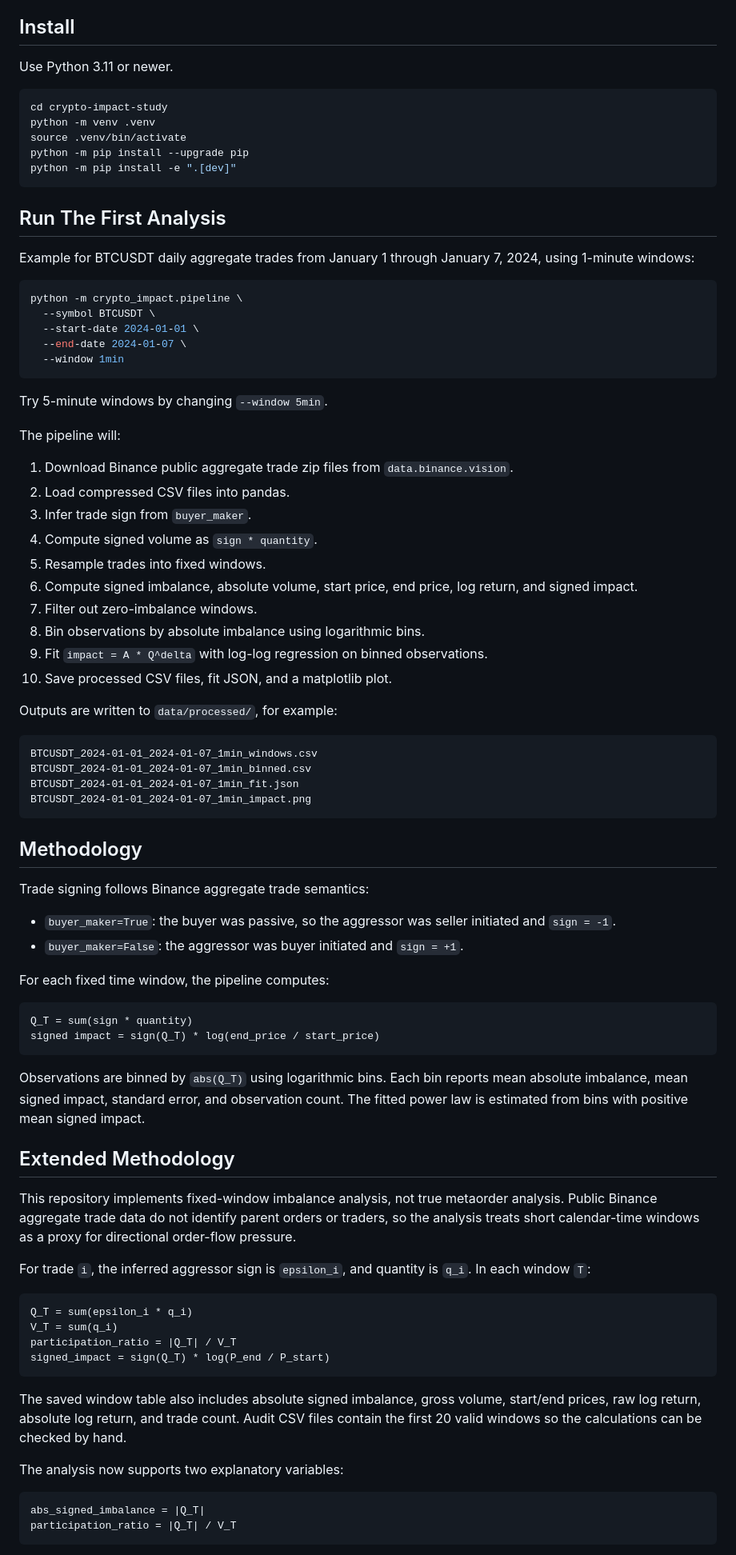
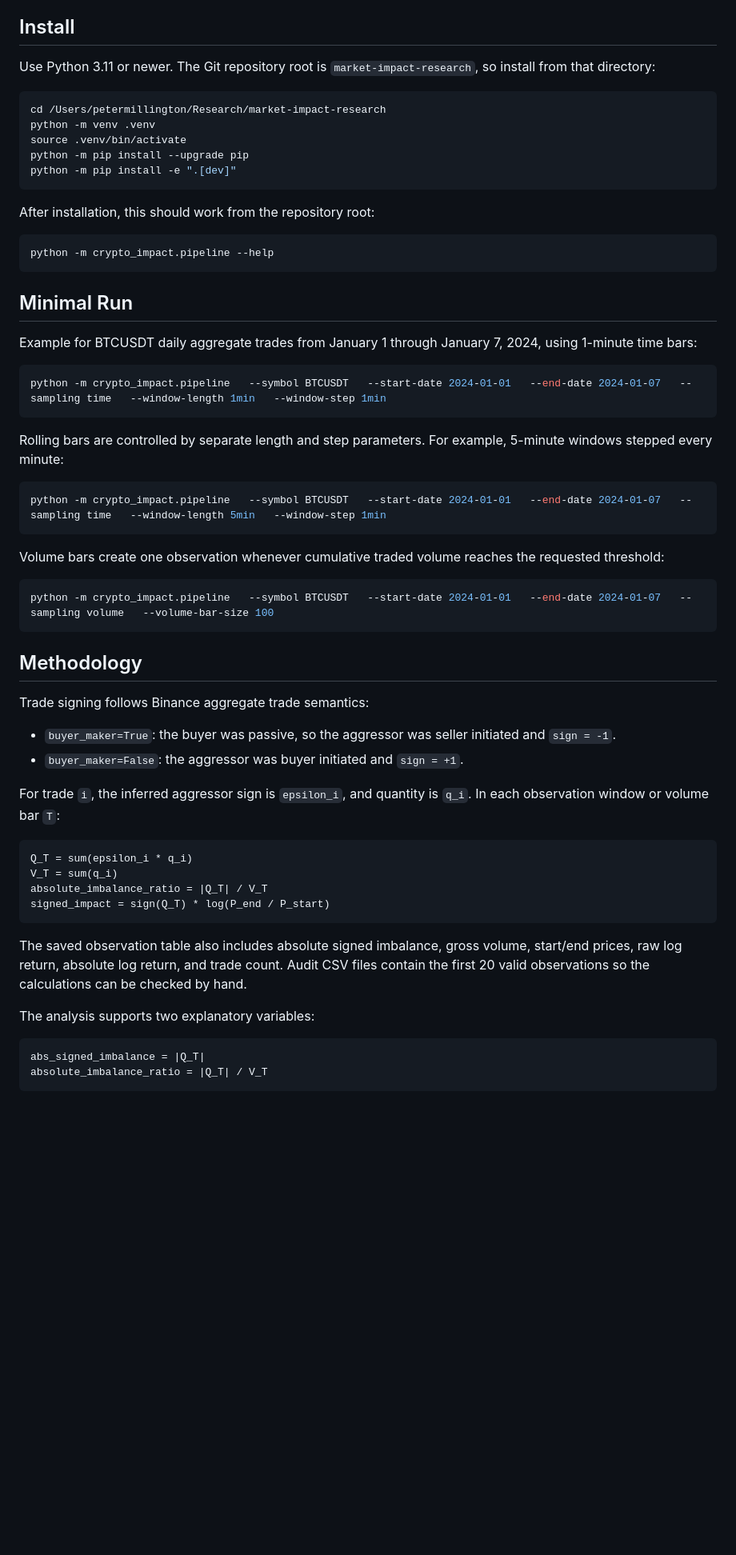
Before and after one commit to pdmillington/market-impact-research, a Markdown page: crypto-impact-study/README.md, the part around one of its changes. Shown at 80% size. Drawn GitHub-style; blank space fills up the shorter version.

````diff
--- a/crypto-impact-study/README.md
+++ b/crypto-impact-study/README.md
@@ -24,50 +24,40 @@ Raw data and processed outputs are kept separate. Paths are handled with `pathli
 
 ## Install
 
-Use Python 3.11 or newer.
+Use Python 3.11 or newer. The Git repository root is `market-impact-research`, so install from that directory:
 
 ```bash
-cd crypto-impact-study
+cd /Users/petermillington/Research/market-impact-research
 python -m venv .venv
 source .venv/bin/activate
 python -m pip install --upgrade pip
 python -m pip install -e ".[dev]"
 ```
 
-## Run The First Analysis
-
-Example for BTCUSDT daily aggregate trades from January 1 through January 7, 2024, using 1-minute windows:
+After installation, this should work from the repository root:
 
 ```bash
-python -m crypto_impact.pipeline \
-  --symbol BTCUSDT \
-  --start-date 2024-01-01 \
-  --end-date 2024-01-07 \
-  --window 1min
+python -m crypto_impact.pipeline --help
 ```
 
-Try 5-minute windows by changing `--window 5min`.
+## Minimal Run
 
-The pipeline will:
+Example for BTCUSDT daily aggregate trades from January 1 through January 7, 2024, using 1-minute time bars:
 
-1. Download Binance public aggregate trade zip files from `data.binance.vision`.
-2. Load compressed CSV files into pandas.
-3. Infer trade sign from `buyer_maker`.
-4. Compute signed volume as `sign * quantity`.
-5. Resample trades into fixed windows.
-6. Compute signed imbalance, absolute volume, start price, end price, log return, and signed impact.
-7. Filter out zero-imbalance windows.
-8. Bin observations by absolute imbalance using logarithmic bins.
-9. Fit `impact = A * Q^delta` with log-log regression on binned observations.
-10. Save processed CSV files, fit JSON, and a matplotlib plot.
+```bash
+python -m crypto_impact.pipeline   --symbol BTCUSDT   --start-date 2024-01-01   --end-date 2024-01-07   --sampling time   --window-length 1min   --window-step 1min
+```
 
-Outputs are written to `data/processed/`, for example:
+Rolling bars are controlled by separate length and step parameters. For example, 5-minute windows stepped every minute:
 
-```text
-BTCUSDT_2024-01-01_2024-01-07_1min_windows.csv
-BTCUSDT_2024-01-01_2024-01-07_1min_binned.csv
-BTCUSDT_2024-01-01_2024-01-07_1min_fit.json
-BTCUSDT_2024-01-01_2024-01-07_1min_impact.png
+```bash
+python -m crypto_impact.pipeline   --symbol BTCUSDT   --start-date 2024-01-01   --end-date 2024-01-07   --sampling time   --window-length 5min   --window-step 1min
+```
+
+Volume bars create one observation whenever cumulative traded volume reaches the requested threshold:
+
+```bash
+python -m crypto_impact.pipeline   --symbol BTCUSDT   --start-date 2024-01-01   --end-date 2024-01-07   --sampling volume   --volume-bar-size 100
 ```
 
 ## Methodology
@@ -77,35 +67,21 @@ Trade signing follows Binance aggregate trade semantics:
 - `buyer_maker=True`: the buyer was passive, so the aggressor was seller initiated and `sign = -1`.
 - `buyer_maker=False`: the aggressor was buyer initiated and `sign = +1`.
 
-For each fixed time window, the pipeline computes:
-
-```text
-Q_T = sum(sign * quantity)
-signed impact = sign(Q_T) * log(end_price / start_price)
-```
-
-Observations are binned by `abs(Q_T)` using logarithmic bins. Each bin reports mean absolute imbalance, mean signed impact, standard error, and observation count. The fitted power law is estimated from bins with positive mean signed impact.
-
-
-## Extended Methodology
-
-This repository implements fixed-window imbalance analysis, not true metaorder analysis. Public Binance aggregate trade data do not identify parent orders or traders, so the analysis treats short calendar-time windows as a proxy for directional order-flow pressure.
-
-For trade `i`, the inferred aggressor sign is `epsilon_i`, and quantity is `q_i`. In each window `T`:
+For trade `i`, the inferred aggressor sign is `epsilon_i`, and quantity is `q_i`. In each observation window or volume bar `T`:
 
 ```text
 Q_T = sum(epsilon_i * q_i)
 V_T = sum(q_i)
-participation_ratio = |Q_T| / V_T
+absolute_imbalance_ratio = |Q_T| / V_T
 signed_impact = sign(Q_T) * log(P_end / P_start)
 ```
 
-The saved window table also includes absolute signed imbalance, gross volume, start/end prices, raw log return, absolute log return, and trade count. Audit CSV files contain the first 20 valid windows so the calculations can be checked by hand.
+The saved observation table also includes absolute signed imbalance, gross volume, start/end prices, raw log return, absolute log return, and trade count. Audit CSV files contain the first 20 valid observations so the calculations can be checked by hand.
 
-The analysis now supports two explanatory variables:
+The analysis supports two explanatory variables:
 
 ```text
 abs_signed_imbalance = |Q_T|
-participation_ratio = |Q_T| / V_T
+absolute_imbalance_ratio = |Q_T| / V_T
 ```
 
````
Also changed, not shown: other parts of crypto-impact-study/README.md (+69 -45 lines).
